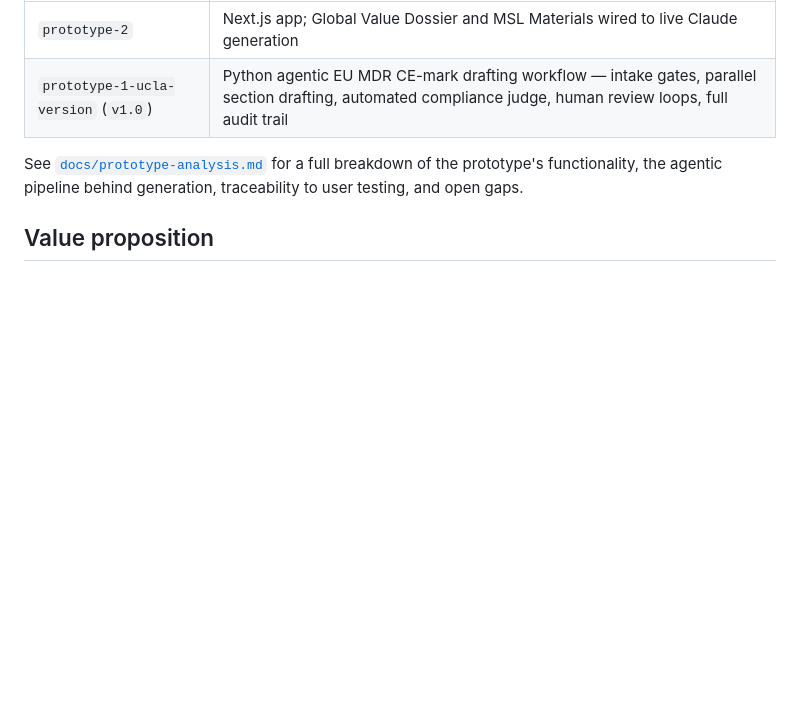
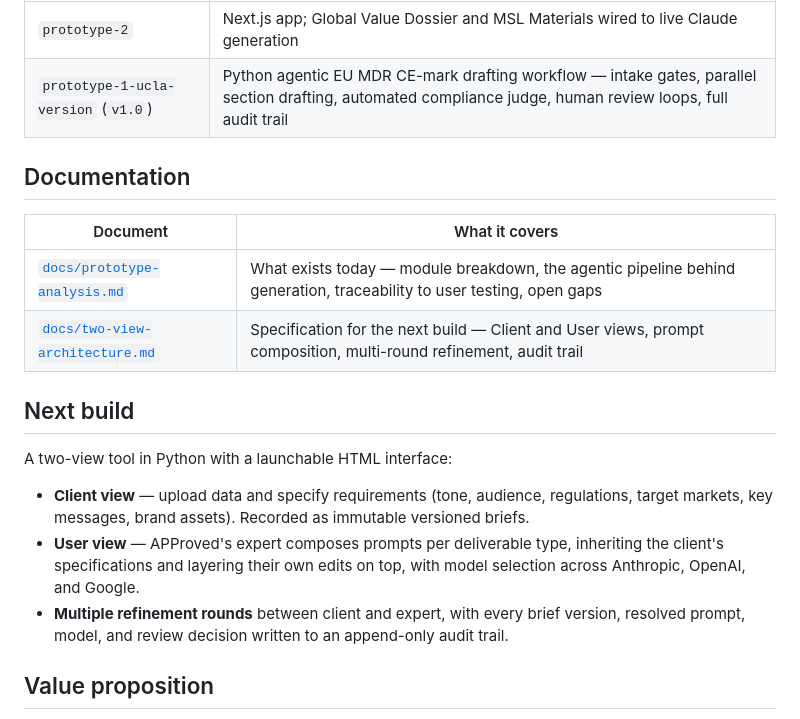
Before and after one commit to paulyoungtieyang/APProved-ESADE, a Markdown page: README.md, the part around the change. Rendered like a GitHub page; blank space fills up the shorter version.

```diff
--- a/README.md
+++ b/README.md
@@ -52,9 +52,24 @@ own branch:
 | `prototype-2` | Next.js app; Global Value Dossier and MSL Materials wired to live Claude generation |
 | `prototype-1-ucla-version` (`v1.0`) | Python agentic EU MDR CE-mark drafting workflow — intake gates, parallel section drafting, automated compliance judge, human review loops, full audit trail |
 
-See [`docs/prototype-analysis.md`](docs/prototype-analysis.md) for a full breakdown of the
-prototype's functionality, the agentic pipeline behind generation, traceability to user
-testing, and open gaps.
+## Documentation
+
+| Document | What it covers |
+|---|---|
+| [`docs/prototype-analysis.md`](docs/prototype-analysis.md) | What exists today — module breakdown, the agentic pipeline behind generation, traceability to user testing, open gaps |
+| [`docs/two-view-architecture.md`](docs/two-view-architecture.md) | Specification for the next build — Client and User views, prompt composition, multi-round refinement, audit trail |
+
+## Next build
+
+A two-view tool in Python with a launchable HTML interface:
+
+- **Client view** — upload data and specify requirements (tone, audience, regulations,
+  target markets, key messages, brand assets). Recorded as immutable versioned briefs.
+- **User view** — APProved's expert composes prompts per deliverable type, inheriting the
+  client's specifications and layering their own edits on top, with model selection across
+  Anthropic, OpenAI, and Google.
+- **Multiple refinement rounds** between client and expert, with every brief version,
+  resolved prompt, model, and review decision written to an append-only audit trail.
 
 ## Value proposition
 
```
Also changed, not shown: docs/prototype-analysis.md (+5 -0 lines), docs/two-view-architecture.md (added, +296 -0 lines).
